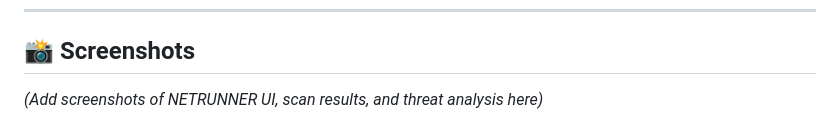
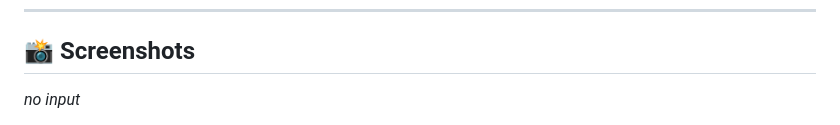
Before and after one commit to UniversalBeing-369/Phishing-Website-Detection, a Markdown page: README.md, the part around one of its changes. Drawn GitHub-style.

```diff
--- a/README.md
+++ b/README.md
@@ -108,5 +108,5 @@ NETRUNNER addresses this problem by combining **machine logic + AI reasoning** f
 ---
 
 ## 📸 Screenshots
-*(Add screenshots of NETRUNNER UI, scan results, and threat analysis here)*
+*no input*
 
```
Also changed, not shown: other parts of README.md (+14 -1 lines).
